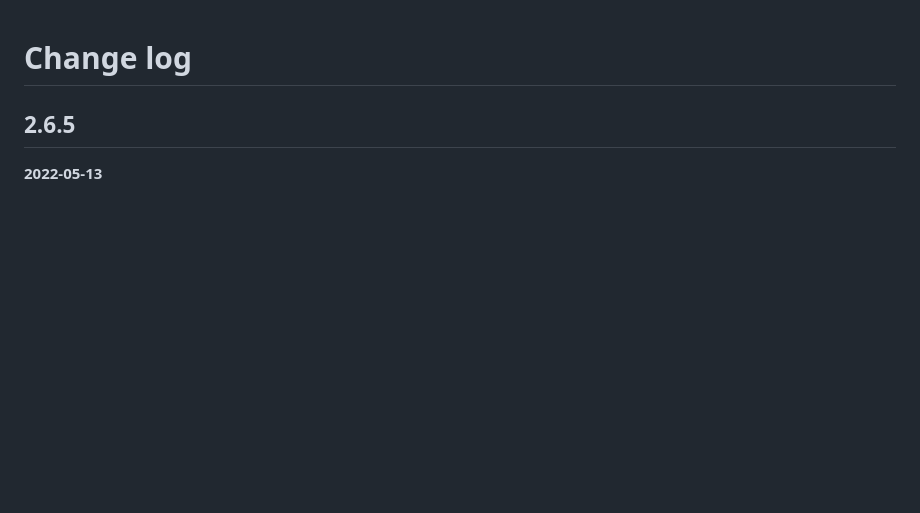
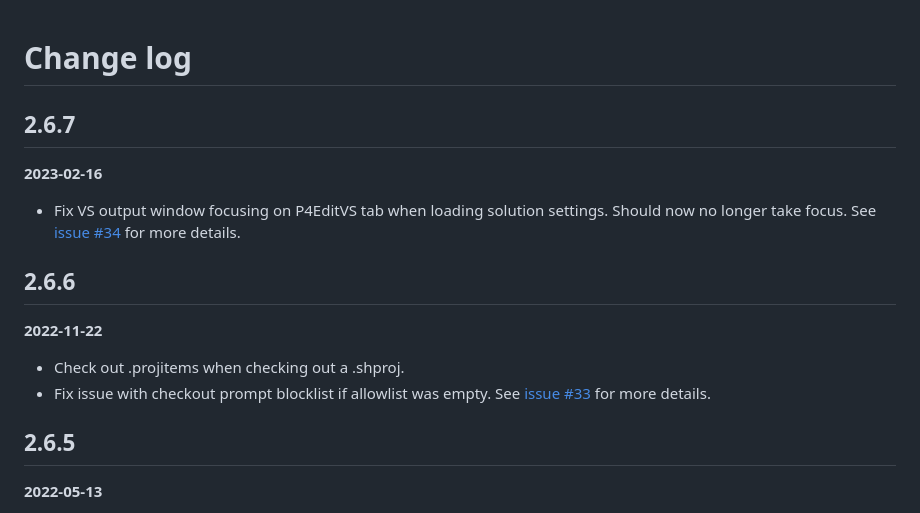
Before and after one commit to SimpsonGSD/P4EditVS, a Markdown page: CHANGELOG.md, the part around the change. GitHub-like rendering; blank space fills up the shorter version.

```diff
--- a/CHANGELOG.md
+++ b/CHANGELOG.md
@@ -1,4 +1,13 @@
 # Change log
+
+## 2.6.7
+**2023-02-16**
+* Fix VS output window focusing on P4EditVS tab when loading solution settings. Should now no longer take focus. See [issue #34](https://github.com/SimpsonGSD/P4EditVS/issues/34) for more details.
+
+## 2.6.6
+**2022-11-22**
+* Check out .projitems when checking out a .shproj.
+* Fix issue with checkout prompt blocklist if allowlist was empty. See [issue #33](https://github.com/SimpsonGSD/P4EditVS/issues/33) for more details.
 
 ## 2.6.5
 **2022-05-13**
```
